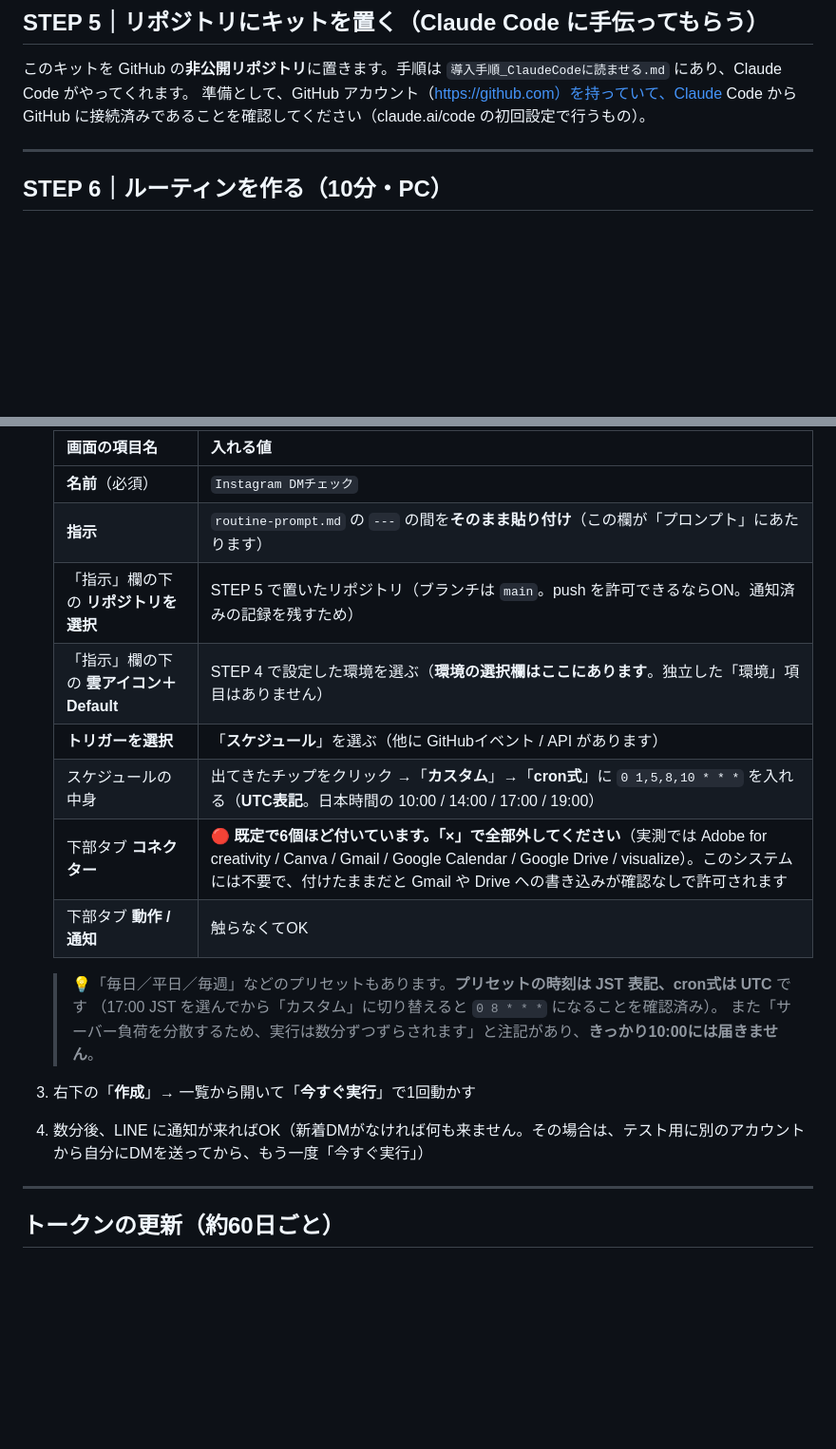
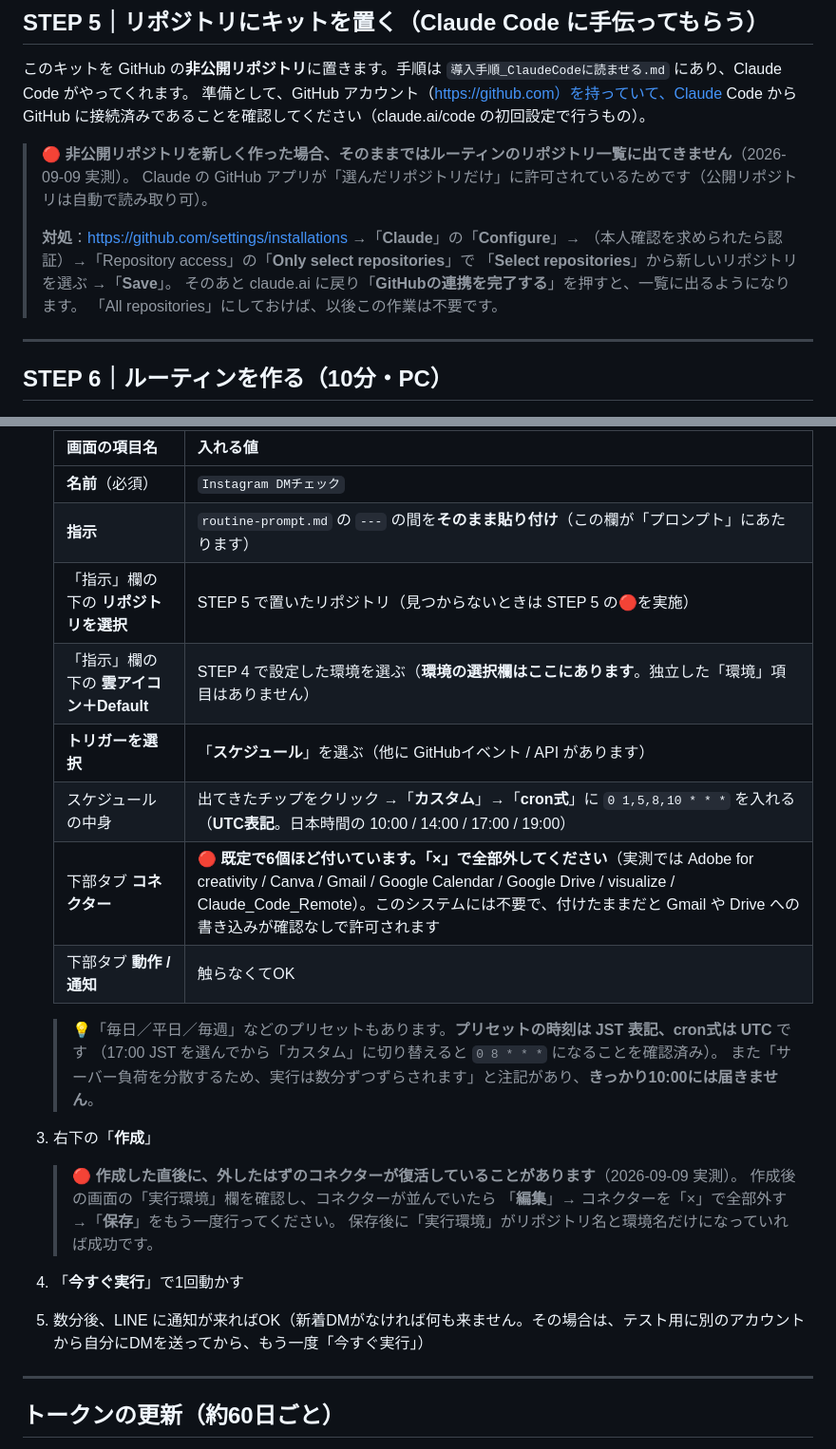
Before and after one commit to ryoya9595/my-ai-news, a Markdown page: dm-watch/事前準備ガイド.md, 2 parts joined by grey strips. Shown at 95% size. Drawn GitHub-style; blank space fills up the shorter version.

```diff
--- a/dm-watch/事前準備ガイド.md
+++ b/dm-watch/事前準備ガイド.md
@@ -249,6 +285,15 @@ Claude が動く環境に、トークンを**安全に**預けます。ここに
 このキットを GitHub の**非公開リポジトリ**に置きます。手順は `導入手順_ClaudeCodeに読ませる.md` にあり、Claude Code がやってくれます。
 準備として、GitHub アカウント（https://github.com）を持っていて、Claude Code から GitHub に接続済みであることを確認してください（claude.ai/code の初回設定で行うもの）。
 
+> 🔴 **非公開リポジトリを新しく作った場合、そのままではルーティンのリポジトリ一覧に出てきません**（2026-09-09 実測）。
+> Claude の GitHub アプリが「選んだリポジトリだけ」に許可されているためです（公開リポジトリは自動で読み取り可）。
+>
+> **対処**：https://github.com/settings/installations →「**Claude**」の「**Configure**」→
+> （本人確認を求められたら認証）→「Repository access」の「**Only select repositories**」で
+> 「**Select repositories**」から新しいリポジトリを選ぶ →「**Save**」。
+> そのあと claude.ai に戻り「**GitHubの連携を完了する**」を押すと、一覧に出るようになります。
+> 「All repositories」にしておけば、以後この作業は不要です。
+
 ---
 
 ## STEP 6｜ルーティンを作る（10分・PC）
@@ -261,19 +306,24 @@ Claude が動く環境に、トークンを**安全に**預けます。ここに
    |---|---|
    | **名前**（必須） | `Instagram DMチェック` |
    | **指示** | `routine-prompt.md` の `---` の間を**そのまま貼り付け**（この欄が「プロンプト」にあたります） |
-   | 「指示」欄の下の **リポジトリを選択** | STEP 5 で置いたリポジトリ（ブランチは `main`。push を許可できるならON。通知済みの記録を残すため） |
+   | 「指示」欄の下の **リポジトリを選択** | STEP 5 で置いたリポジトリ（見つからないときは STEP 5 の🔴を実施） |
    | 「指示」欄の下の **雲アイコン＋Default** | STEP 4 で設定した環境を選ぶ（**環境の選択欄はここにあります**。独立した「環境」項目はありません） |
    | **トリガーを選択** | 「**スケジュール**」を選ぶ（他に GitHubイベント / API があります） |
    | スケジュールの中身 | 出てきたチップをクリック →「**カスタム**」→「**cron式**」に `0 1,5,8,10 * * *` を入れる（**UTC表記**。日本時間の 10:00 / 14:00 / 17:00 / 19:00） |
-   | 下部タブ **コネクター** | 🔴 **既定で6個ほど付いています。「×」で全部外してください**（実測では Adobe for creativity / Canva / Gmail / Google Calendar / Google Drive / visualize）。このシステムには不要で、付けたままだと Gmail や Drive への書き込みが確認なしで許可されます |
+   | 下部タブ **コネクター** | 🔴 **既定で6個ほど付いています。「×」で全部外してください**（実測では Adobe for creativity / Canva / Gmail / Google Calendar / Google Drive / visualize / Claude_Code_Remote）。このシステムには不要で、付けたままだと Gmail や Drive への書き込みが確認なしで許可されます |
    | 下部タブ **動作 / 通知** | 触らなくてOK |
 
    > 💡「毎日／平日／毎週」などのプリセットもあります。**プリセットの時刻は JST 表記、cron式は UTC** です
    > （17:00 JST を選んでから「カスタム」に切り替えると `0 8 * * *` になることを確認済み）。
    > また「サーバー負荷を分散するため、実行は数分ずつずらされます」と注記があり、**きっかり10:00には届きません**。
 
-3. 右下の「**作成**」→ 一覧から開いて「**今すぐ実行**」で1回動かす
-4. 数分後、LINE に通知が来ればOK（新着DMがなければ何も来ません。その場合は、テスト用に別のアカウントから自分にDMを送ってから、もう一度「今すぐ実行」）
+3. 右下の「**作成**」
+   > 🔴 **作成した直後に、外したはずのコネクターが復活していることがあります**（2026-09-09 実測）。
+   > 作成後の画面の「実行環境」欄を確認し、コネクターが並んでいたら
+   > 「**編集**」→ コネクターを「×」で全部外す →「**保存**」をもう一度行ってください。
+   > 保存後に「実行環境」がリポジトリ名と環境名だけになっていれば成功です。
+4. 「**今すぐ実行**」で1回動かす
+5. 数分後、LINE に通知が来ればOK（新着DMがなければ何も来ません。その場合は、テスト用に別のアカウントから自分にDMを送ってから、もう一度「今すぐ実行」）
 
 ---
 
```
Also changed, not shown: other parts of dm-watch/事前準備ガイド.md (+49 -13 lines), dm-watch/導入手順_ClaudeCodeに読ませる.md (+24 -7 lines).
